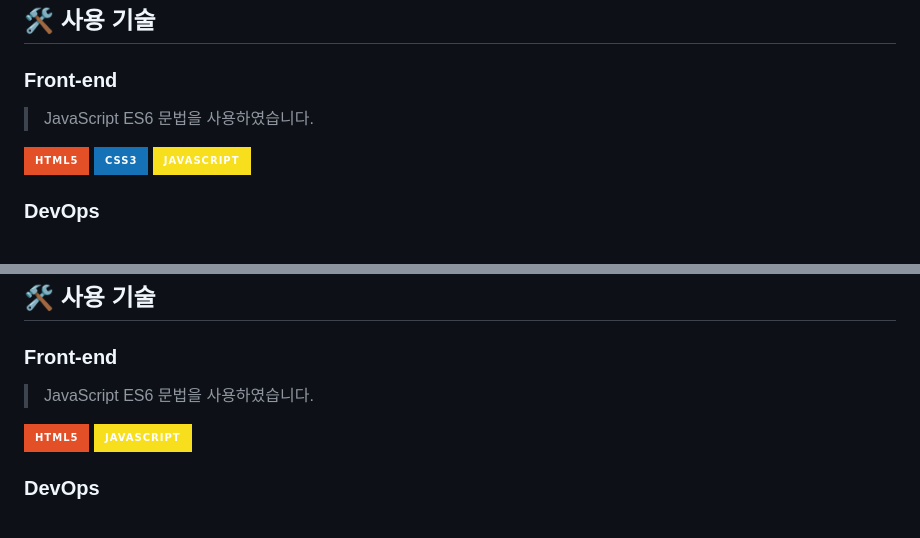
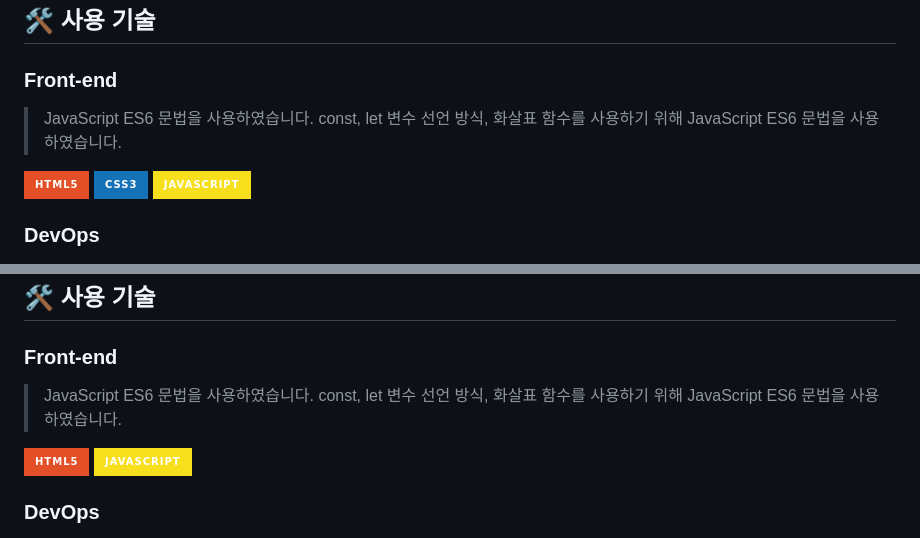
Before and after one commit to Yeon-seong/FrontEnd_Project, a Markdown page: README.md, 2 parts joined by grey strips. Drawn GitHub-style; badges without logos.

Commit message:
그림판, 모멘텀 클론에서 JS를 사용한 이유 추가

```diff
--- a/README.md
+++ b/README.md
@@ -62,6 +62,7 @@
 ## 🛠 사용 기술
 ### Front-end
 > JavaScript ES6 문법을 사용하였습니다.
+> const, let 변수 선언 방식, 화살표 함수를 사용하기 위해 JavaScript ES6 문법을 사용하였습니다.
   <p>
     <!-- HTML5 스킬 아이콘 -->
     <img src="https://img.shields.io/badge/HTML5-E34F26?style=for-the-badge&logo=html5&logoColor=white"/>
@@ -108,6 +109,7 @@
 ## 🛠 사용 기술
 ### Front-end
 > JavaScript ES6 문법을 사용하였습니다.
+> const, let 변수 선언 방식, 화살표 함수를 사용하기 위해 JavaScript ES6 문법을 사용하였습니다.
   <p>
     <!-- HTML5 스킬 아이콘 -->
     <img src="https://img.shields.io/badge/HTML5-E34F26?style=for-the-badge&logo=html5&logoColor=white"/>
```
